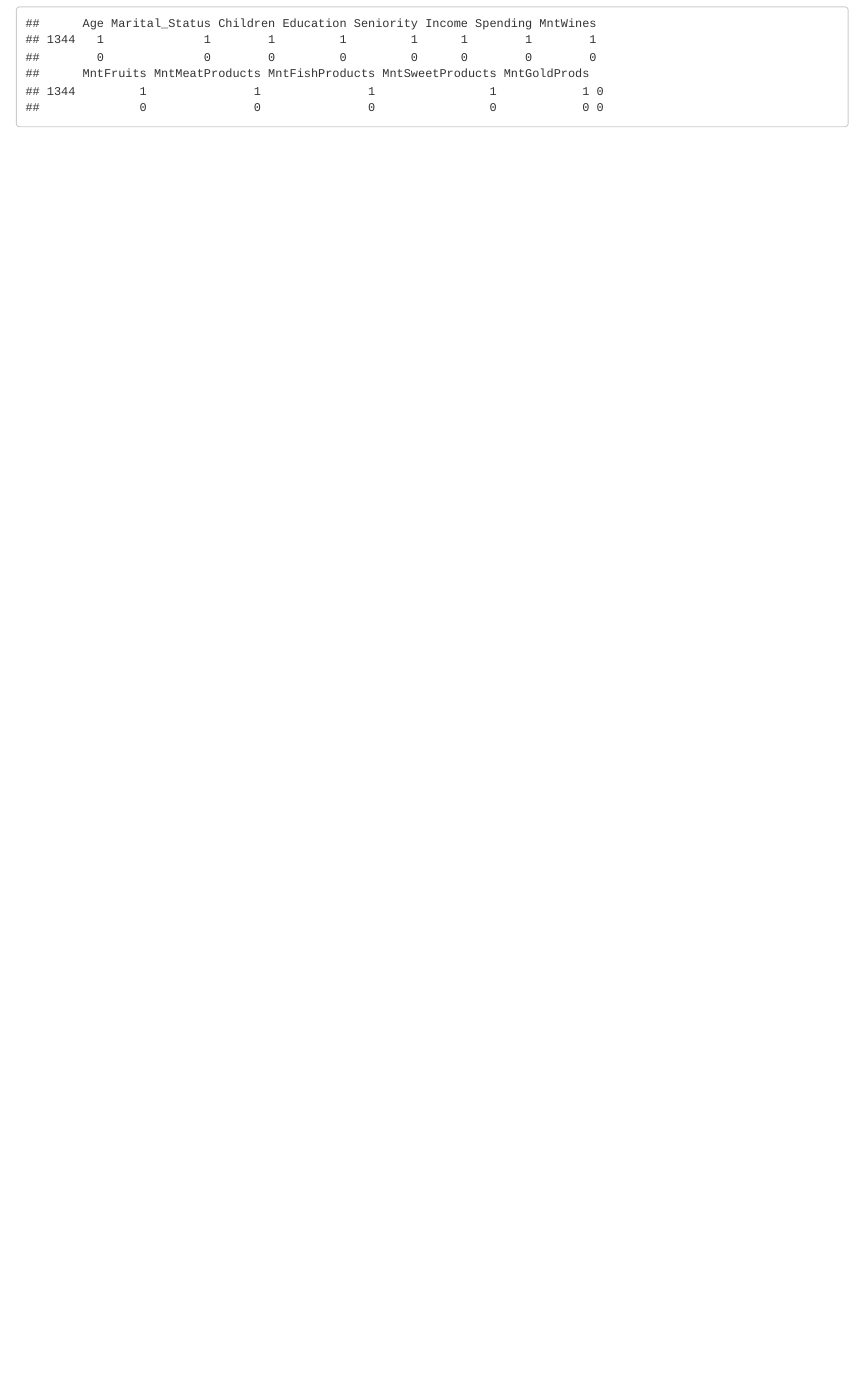
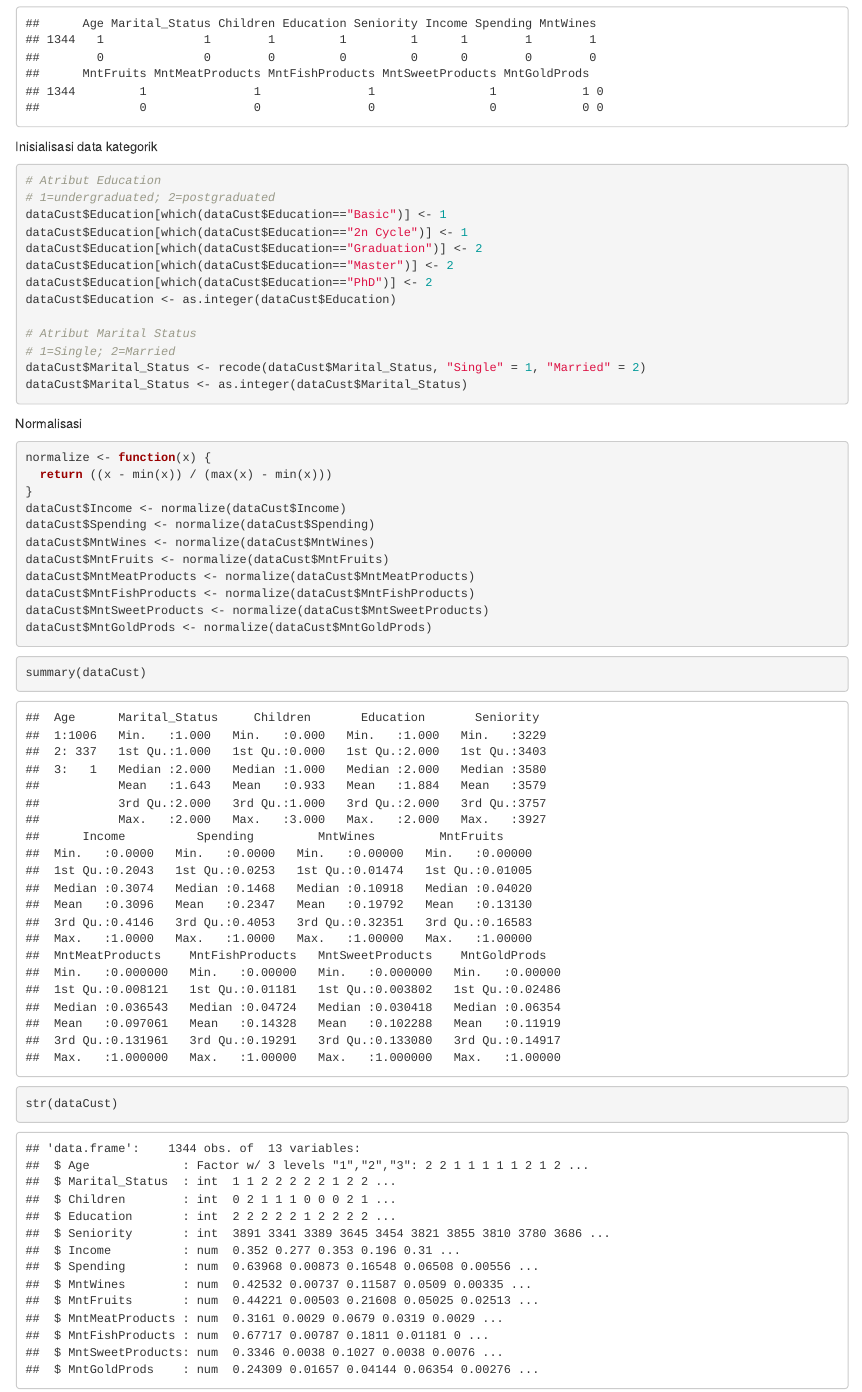
Before and after one commit to faizbyp/customer-personality, an R Markdown document (index.Rmd): the page in a window 1100 px wide, from 2720 px down. The pictures show the output file index.html that the author committed with the source, opened offline.

Commit message:
html finish preprocess

````diff
--- a/index.Rmd
+++ b/index.Rmd
@@ -81,3 +81,42 @@ Mengisi nilai missing value dengan rata-rata
 dataCust$Income[is.na(dataCust$Income)] <- mean(dataCust$Income, na.rm = TRUE)
 md.pattern(dataCust)
 ```
+
+Inisialisasi data kategorik
+
+```{r}
+# Atribut Education
+# 1=undergraduated; 2=postgraduated
+dataCust$Education[which(dataCust$Education=="Basic")] <- 1
+dataCust$Education[which(dataCust$Education=="2n Cycle")] <- 1
+dataCust$Education[which(dataCust$Education=="Graduation")] <- 2
+dataCust$Education[which(dataCust$Education=="Master")] <- 2
+dataCust$Education[which(dataCust$Education=="PhD")] <- 2
+dataCust$Education <- as.integer(dataCust$Education)
+
+# Atribut Marital Status
+# 1=Single; 2=Married
+dataCust$Marital_Status <- recode(dataCust$Marital_Status, "Single" = 1, "Married" = 2)
+dataCust$Marital_Status <- as.integer(dataCust$Marital_Status)
+```
+
+Normalisasi
+
+```{r}
+normalize <- function(x) {
+  return ((x - min(x)) / (max(x) - min(x)))
+}
+dataCust$Income <- normalize(dataCust$Income)
+dataCust$Spending <- normalize(dataCust$Spending)
+dataCust$MntWines <- normalize(dataCust$MntWines)
+dataCust$MntFruits <- normalize(dataCust$MntFruits)
+dataCust$MntMeatProducts <- normalize(dataCust$MntMeatProducts)
+dataCust$MntFishProducts <- normalize(dataCust$MntFishProducts)
+dataCust$MntSweetProducts <- normalize(dataCust$MntSweetProducts)
+dataCust$MntGoldProds <- normalize(dataCust$MntGoldProds)
+```
+
+```{r}
+summary(dataCust)
+str(dataCust)
+```
````
Also changed, not shown: index.html.
